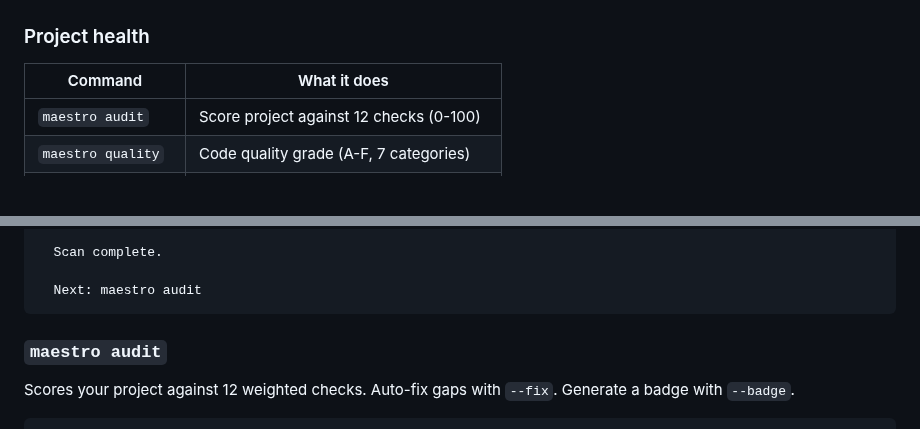
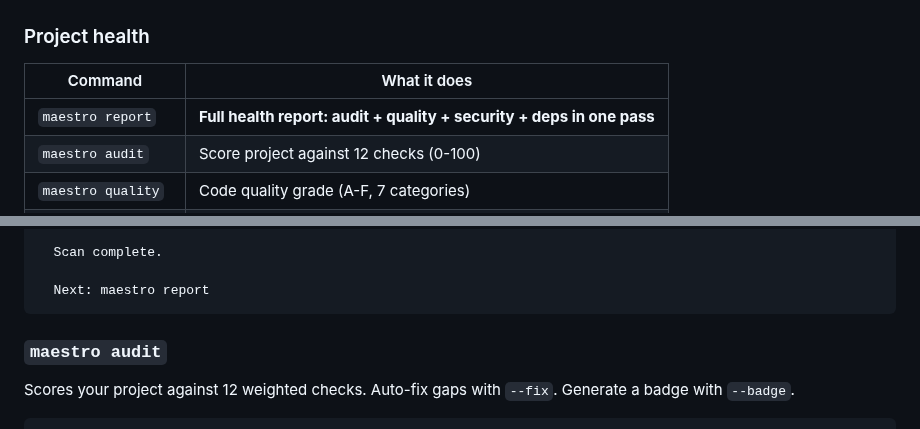
Before and after one commit to Surfrrosa/maestro, a Markdown page: README.md, 2 parts joined by grey strips. Rendered like a GitHub page; blank space fills up the shorter version.

````diff
--- a/README.md
+++ b/README.md
@@ -76,6 +78,7 @@ Starting fresh? Use `maestro init` instead of `scan`.
 
 | Command | What it does |
 |---------|-------------|
+| `maestro report` | **Full health report: audit + quality + security + deps in one pass** |
 | `maestro audit` | Score project against 12 checks (0-100) |
 | `maestro quality` | Code quality grade (A-F, 7 categories) |
 | `maestro security` | Scan for secrets and vulnerabilities |
@@ -125,7 +157,7 @@ Detects your stack, maps key files, extracts run commands, identifies your AI pr
 
   Scan complete.
 
-  Next: maestro audit
+  Next: maestro report
 ```
 
 ### `maestro audit`
````
Also changed, not shown: other parts of README.md (+31 -0 lines), docs/screenshot.png (added).
